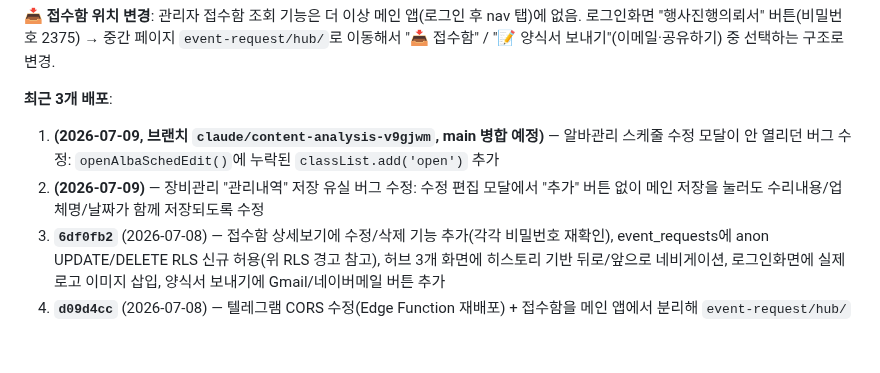
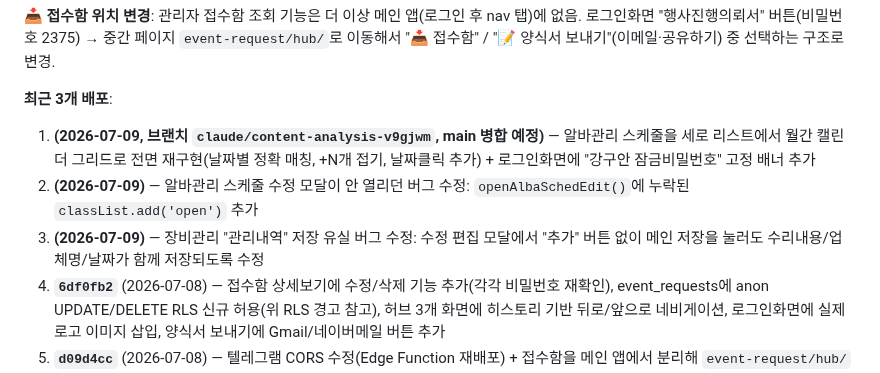
Before and after one commit to yamugyclaude/hanbadadiary, a Markdown page: CHANGELOG.md, the part around the change. Rendered like a GitHub page; blank space fills up the shorter version.

```diff
--- a/CHANGELOG.md
+++ b/CHANGELOG.md
@@ -18,8 +18,9 @@
 **📥 접수함 위치 변경**: 관리자 접수함 조회 기능은 더 이상 메인 앱(로그인 후 nav 탭)에 없음. 로그인화면 "행사진행의뢰서" 버튼(비밀번호 2375) → 중간 페이지 `event-request/hub/`로 이동해서 "📥 접수함" / "📝 양식서 보내기"(이메일·공유하기) 중 선택하는 구조로 변경.
 
 **최근 3개 배포**:
-1. **(2026-07-09, 브랜치 `claude/content-analysis-v9gjwm`, main 병합 예정)** — 알바관리 스케줄 수정 모달이 안 열리던 버그 수정: `openAlbaSchedEdit()`에 누락된 `classList.add('open')` 추가
-2. **(2026-07-09)** — 장비관리 "관리내역" 저장 유실 버그 수정: 수정 편집 모달에서 "추가" 버튼 없이 메인 저장을 눌러도 수리내용/업체명/날짜가 함께 저장되도록 수정
+1. **(2026-07-09, 브랜치 `claude/content-analysis-v9gjwm`, main 병합 예정)** — 알바관리 스케줄을 세로 리스트에서 월간 캘린더 그리드로 전면 재구현(날짜별 정확 매칭, +N개 접기, 날짜클릭 추가) + 로그인화면에 "강구안 잠금비밀번호" 고정 배너 추가
+2. **(2026-07-09)** — 알바관리 스케줄 수정 모달이 안 열리던 버그 수정: `openAlbaSchedEdit()`에 누락된 `classList.add('open')` 추가
+3. **(2026-07-09)** — 장비관리 "관리내역" 저장 유실 버그 수정: 수정 편집 모달에서 "추가" 버튼 없이 메인 저장을 눌러도 수리내용/업체명/날짜가 함께 저장되도록 수정
 3. **`6df0fb2`** (2026-07-08) — 접수함 상세보기에 수정/삭제 기능 추가(각각 비밀번호 재확인), event_requests에 anon UPDATE/DELETE RLS 신규 허용(위 RLS 경고 참고), 허브 3개 화면에 히스토리 기반 뒤로/앞으로 네비게이션, 로그인화면에 실제 로고 이미지 삽입, 양식서 보내기에 Gmail/네이버메일 버튼 추가
 3. **`d09d4cc`** (2026-07-08) — 텔레그램 CORS 수정(Edge Function 재배포) + 접수함을 메인 앱에서 분리해 `event-request/hub/`로 이전, "양식서 보내기"(이메일/공유) 기능 신설
 3. **`0fdaa16`** (2026-07-08) — 폼 제출 시 텔레그램 알림 연동(Edge Function `notify-telegram` 최초 배포, 이후 1번 항목에서 CORS 수정됨)
```
Also changed, not shown: PROJECT_LOG.md (+33 -0 lines).
